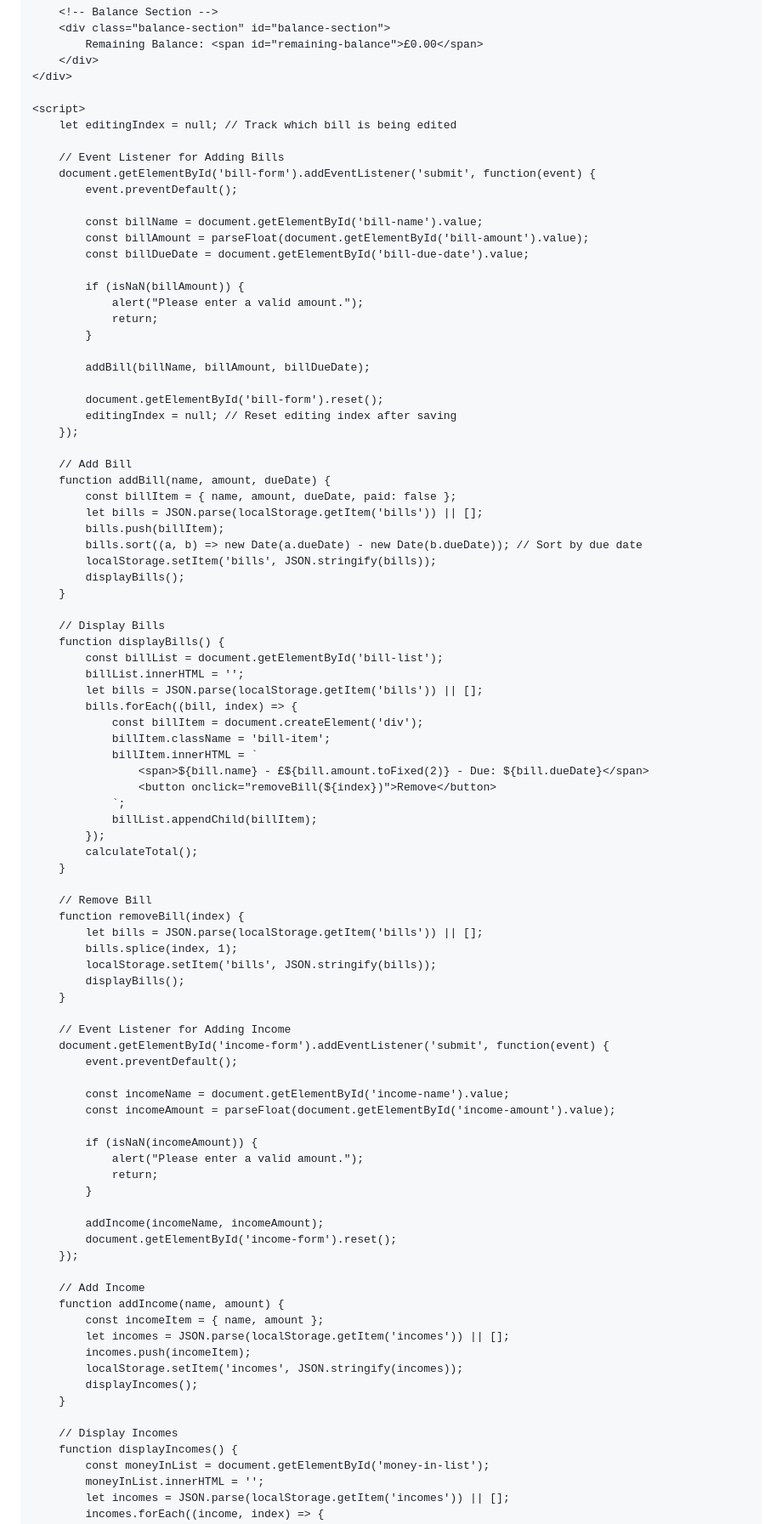
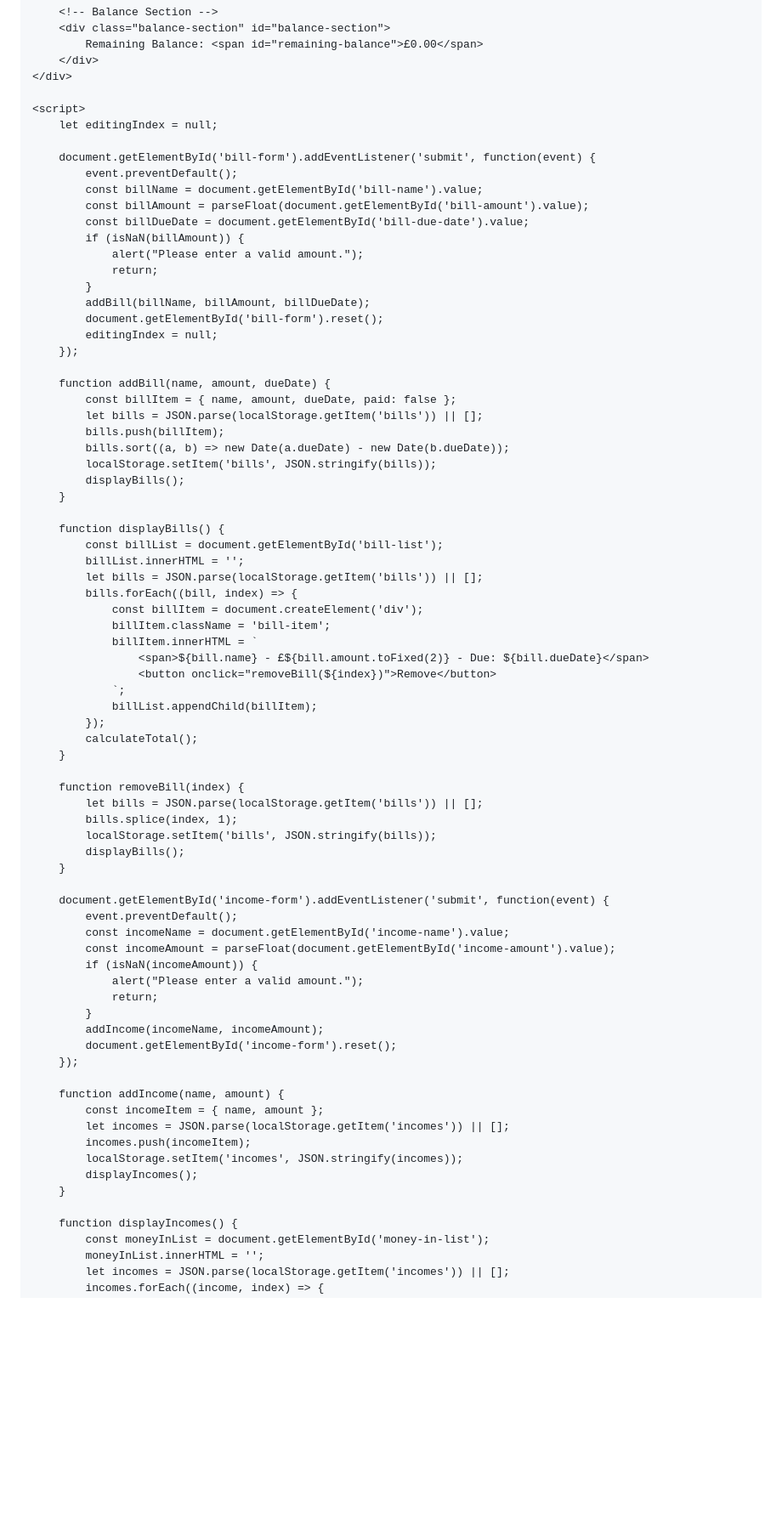
Before and after one commit to YRPRO1/Bill-Tracker, a Markdown page: README.md, the part around the change printed below. Shown: that part at 85% size. Rendered like a GitHub page; blank space fills up the shorter version.

```diff
--- a/README.md
+++ b/README.md
@@ -110,38 +109,31 @@
     </div>
 
     <script>
-        let editingIndex = null; // Track which bill is being edited
+        let editingIndex = null;
 
-        // Event Listener for Adding Bills
         document.getElementById('bill-form').addEventListener('submit', function(event) {
             event.preventDefault();
-
             const billName = document.getElementById('bill-name').value;
             const billAmount = parseFloat(document.getElementById('bill-amount').value);
             const billDueDate = document.getElementById('bill-due-date').value;
-
             if (isNaN(billAmount)) {
                 alert("Please enter a valid amount.");
                 return;
             }
-
             addBill(billName, billAmount, billDueDate);
-
             document.getElementById('bill-form').reset();
-            editingIndex = null; // Reset editing index after saving
+            editingIndex = null;
         });
 
-        // Add Bill
         function addBill(name, amount, dueDate) {
             const billItem = { name, amount, dueDate, paid: false };
             let bills = JSON.parse(localStorage.getItem('bills')) || [];
             bills.push(billItem);
-            bills.sort((a, b) => new Date(a.dueDate) - new Date(b.dueDate)); // Sort by due date
+            bills.sort((a, b) => new Date(a.dueDate) - new Date(b.dueDate));
             localStorage.setItem('bills', JSON.stringify(bills));
             displayBills();
         }
 
-        // Display Bills
         function displayBills() {
             const billList = document.getElementById('bill-list');
             billList.innerHTML = '';
@@ -158,7 +150,6 @@
             calculateTotal();
         }
 
-        // Remove Bill
         function removeBill(index) {
             let bills = JSON.parse(localStorage.getItem('bills')) || [];
             bills.splice(index, 1);
@@ -166,23 +157,18 @@
             displayBills();
         }
 
-        // Event Listener for Adding Income
         document.getElementById('income-form').addEventListener('submit', function(event) {
             event.preventDefault();
-
             const incomeName = document.getElementById('income-name').value;
             const incomeAmount = parseFloat(document.getElementById('income-amount').value);
-
             if (isNaN(incomeAmount)) {
                 alert("Please enter a valid amount.");
                 return;
             }
-
             addIncome(incomeName, incomeAmount);
             document.getElementById('income-form').reset();
         });
 
-        // Add Income
         function addIncome(name, amount) {
             const incomeItem = { name, amount };
             let incomes = JSON.parse(localStorage.getItem('incomes')) || [];
@@ -191,7 +177,6 @@
             displayIncomes();
         }
 
-        // Display Incomes
         function displayIncomes() {
             const moneyInList = document.getElementById('money-in-list');
             moneyInList.innerHTML = '';
```
Also changed, not shown: other parts of README.md (+4 -10 lines).
